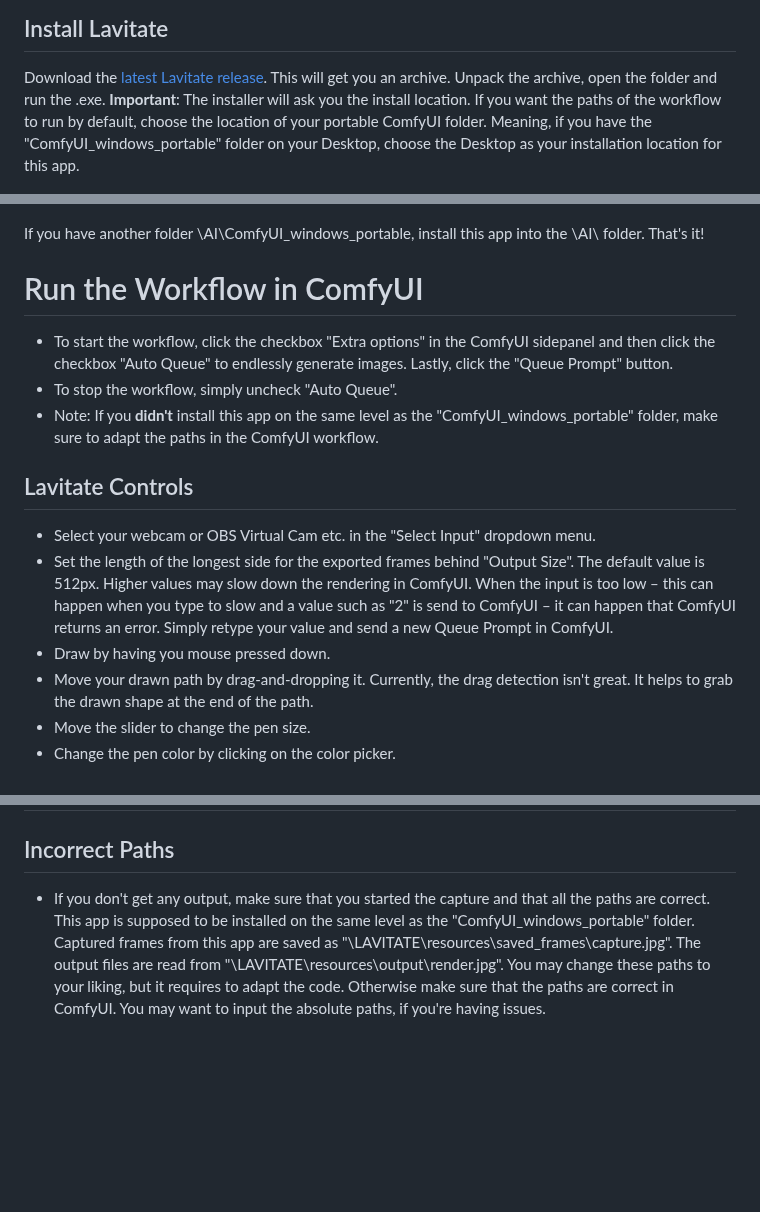
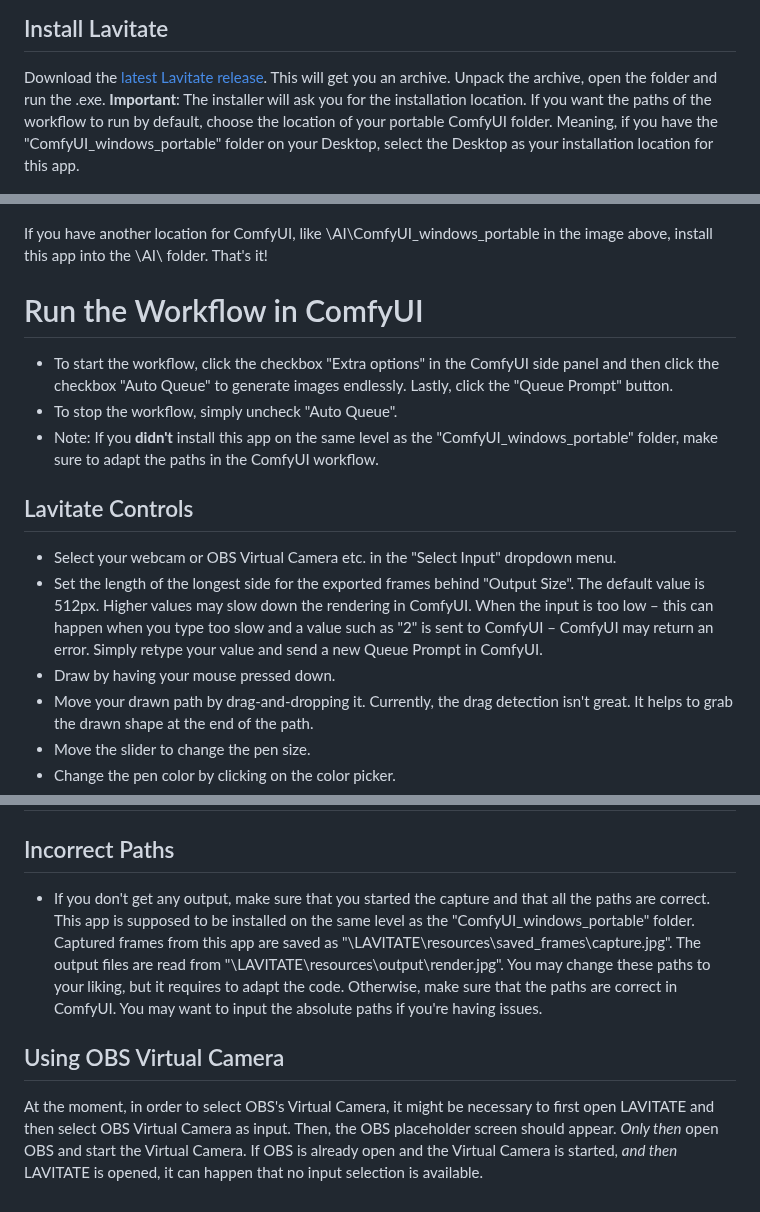
Before and after one commit to miroleon/Lavitate, a Markdown page: README.md, 3 parts joined by grey strips. GitHub-like rendering; blank space fills up the shorter version.

Commit message:
basic text editing

```diff
--- a/README.md
+++ b/README.md
@@ -34,22 +34,22 @@ Last, make sure to select your own model and LCM LoRA. I tested the workflow wit
 
 ## Install Lavitate
 Download the [latest Lavitate release](https://github.com/miroleon/lavitate/releases/tag/0.0.1-pre). This will get you an archive. Unpack the archive, open the folder and run the .exe.
-**Important**: The installer will ask you the install location. If you want the paths of the workflow to run by default, choose the location of your portable ComfyUI folder. Meaning, if you have the "ComfyUI_windows_portable" folder on your Desktop, choose the Desktop as your installation location for this app.
+**Important**: The installer will ask you for the installation location. If you want the paths of the workflow to run by default, choose the location of your portable ComfyUI folder. Meaning, if you have the "ComfyUI_windows_portable" folder on your Desktop, select the Desktop as your installation location for this app.
 
 ![LAVITATE Installation Location](./images/installation_location_01.jpg)
 ![LAVITATE Installation Location](./images/installation_location_02.jpg)
 
-If you have another folder \AI\ComfyUI_windows_portable, install this app into the \AI\ folder. That's it!
+If you have another location for ComfyUI, like \AI\ComfyUI_windows_portable in the image above, install this app into the \AI\ folder. That's it!
 
 # Run the Workflow in ComfyUI
-- To start the workflow, click the checkbox "Extra options" in the ComfyUI sidepanel and then click the checkbox "Auto Queue" to endlessly generate images. Lastly, click the "Queue Prompt" button.
+- To start the workflow, click the checkbox "Extra options" in the ComfyUI side panel and then click the checkbox "Auto Queue" to generate images endlessly. Lastly, click the "Queue Prompt" button.
 - To stop the workflow, simply uncheck "Auto Queue".
 - Note: If you **didn't** install this app on the same level as the "ComfyUI_windows_portable" folder, make sure to adapt the paths in the ComfyUI workflow.
 
 ## Lavitate Controls
-- Select your webcam or OBS Virtual Cam etc. in the "Select Input" dropdown menu.
-- Set the length of the longest side for the exported frames behind "Output Size". The default value is 512px. Higher values may slow down the rendering in ComfyUI. When the input is too low – this can happen when you type to slow and a value such as "2" is send to ComfyUI – it can happen that ComfyUI returns an error. Simply retype your value and send a new Queue Prompt in ComfyUI.
-- Draw by having you mouse pressed down.
+- Select your webcam or OBS Virtual Camera etc. in the "Select Input" dropdown menu.
+- Set the length of the longest side for the exported frames behind "Output Size". The default value is 512px. Higher values may slow down the rendering in ComfyUI. When the input is too low – this can happen when you type too slow and a value such as "2" is sent to ComfyUI – ComfyUI may return an error. Simply retype your value and send a new Queue Prompt in ComfyUI.
+- Draw by having your mouse pressed down.
 - Move your drawn path by drag-and-dropping it. Currently, the drag detection isn't great. It helps to grab the drawn shape at the end of the path.
 - Move the slider to change the pen size.
 - Change the pen color by clicking on the color picker.
@@ -61,4 +61,7 @@ If you have another folder \AI\ComfyUI_windows_portable, install this app into t
 
 # Potential Issues
 ## Incorrect Paths
-- If you don't get any output, make sure that you started the capture and that all the paths are correct. This app is supposed to be installed on the same level as the "ComfyUI_windows_portable" folder. Captured frames from this app are saved as "\\LAVITATE\\resources\\saved_frames\\capture.jpg". The output files are read from "\\LAVITATE\\resources\\output\\render.jpg". You may change these paths to your liking, but it requires to adapt the code. Otherwise make sure that the paths are correct in ComfyUI. You may want to input the absolute paths, if you're having issues.
+- If you don't get any output, make sure that you started the capture and that all the paths are correct. This app is supposed to be installed on the same level as the "ComfyUI_windows_portable" folder. Captured frames from this app are saved as "\\LAVITATE\\resources\\saved_frames\\capture.jpg". The output files are read from "\\LAVITATE\\resources\\output\\render.jpg". You may change these paths to your liking, but it requires to adapt the code. Otherwise, make sure that the paths are correct in ComfyUI. You may want to input the absolute paths if you're having issues.
+
+## Using OBS Virtual Camera
+At the moment, in order to select OBS's Virtual Camera, it might be necessary to first open LAVITATE and then select OBS Virtual Camera as input. Then, the OBS placeholder screen should appear. _Only then_ open OBS and start the Virtual Camera. If OBS is already open and the Virtual Camera is started, _and then_ LAVITATE is opened, it can happen that no input selection is available.
```
Also changed, not shown: other parts of README.md (+2 -2 lines).
